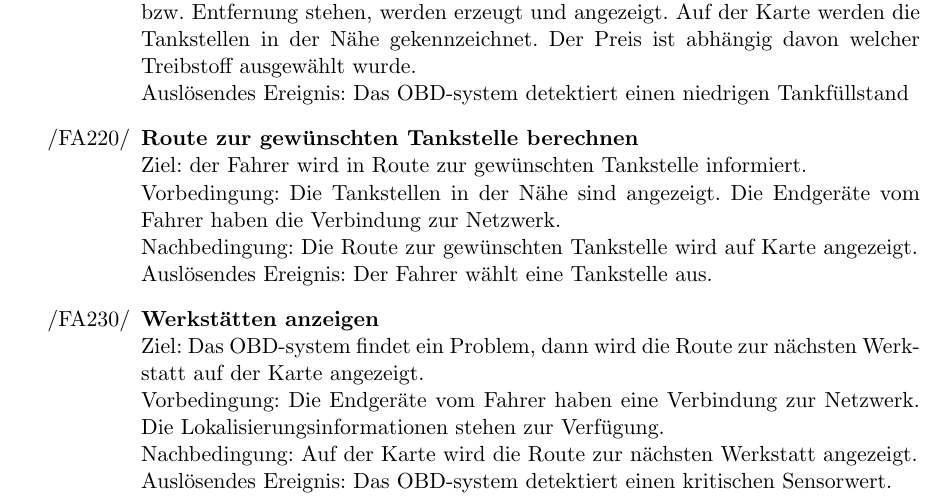
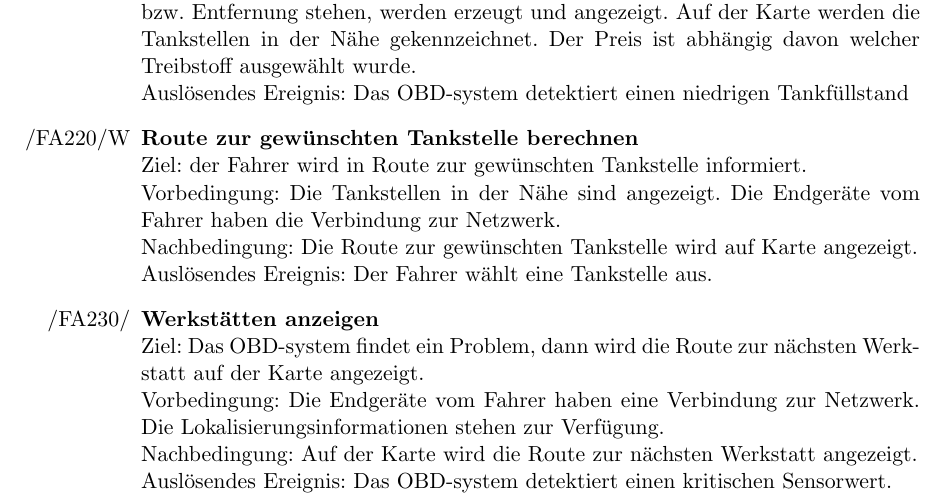
Before and after one commit to uzdry/PSE, a LaTeX document (myDoc/Produktfunktionen.tex): part of page 5 of 5, cut so that both start at the same text. Compiled offline with pdfLaTeX.

Commit message:
Navigation Wunsch

```diff
--- a/myDoc/Produktfunktionen.tex
+++ b/myDoc/Produktfunktionen.tex
@@ -145,6 +145,11 @@
 		\\Auslösendes Ereignis: Das OBD-system detektiert einen niedrigen
 		Tankfüllstand
 
+  		\renewcommand{\theenumi}{/FA\ifnum \value{enumi}<10 0\fi\arabic{enumi}0/W}
+		\renewcommand{\labelenumi}{\theenumi}
+		\renewcommand{\theenumii}{\arabic{enumii}}
+		\renewcommand{\labelenumii}{/FA\ifnum \value{enumi}<10 0\fi\arabic{enumi}\arabic{enumii}/w}
+
   	\item {\textbf{Route zur gewünschten Tankstelle berechnen}}
   		\\Ziel: der Fahrer wird in Route zur gewünschten Tankstelle informiert.
   		\\Vorbedingung: Die Tankstellen in der Nähe sind angezeigt. Die Endgeräte
@@ -152,6 +157,11 @@
   		\\Nachbedingung: Die Route zur gewünschten Tankstelle wird auf Karte
   		angezeigt.
    		\\Auslösendes Ereignis: Der Fahrer wählt eine Tankstelle aus.
+
+   		\renewcommand{\theenumi}{/FA\ifnum \value{enumi}<10 0\fi\arabic{enumi}0/}
+		\renewcommand{\labelenumi}{\theenumi}
+		\renewcommand{\theenumii}{\arabic{enumii}}
+		\renewcommand{\labelenumii}{/FA\ifnum \value{enumi}<10 0\fi\arabic{enumi}\arabic{enumii}/}
 
 	\item{\textbf{Werkstätten anzeigen}}
 		\\Ziel: Das OBD-system findet ein Problem, dann wird die Route zur nächsten
```
